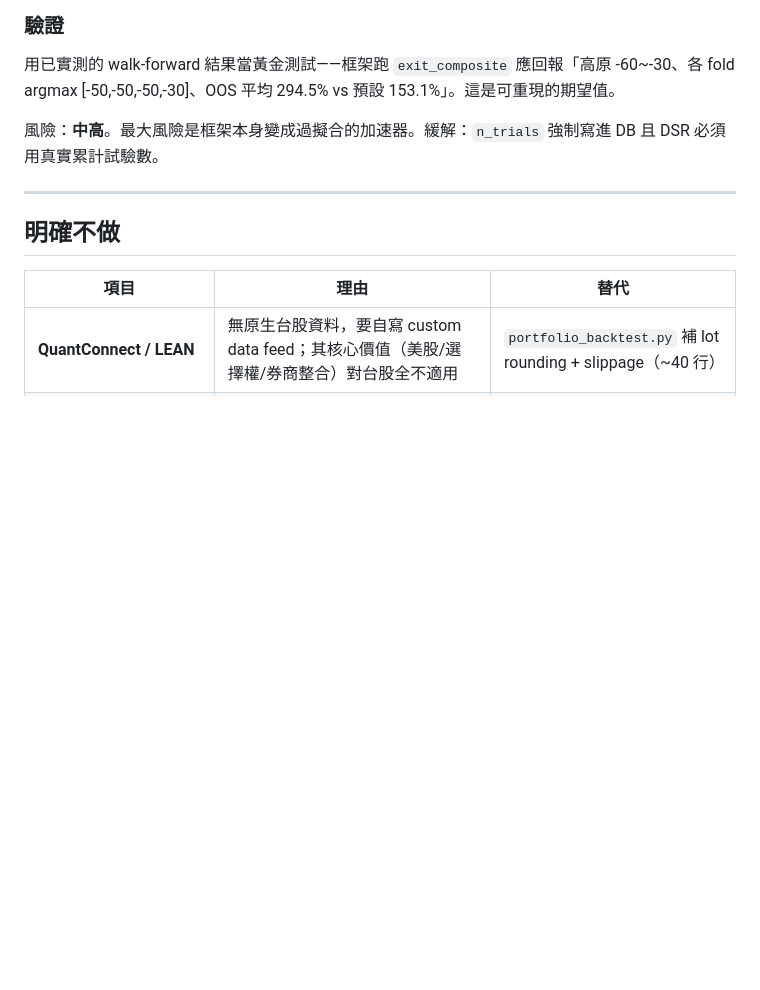
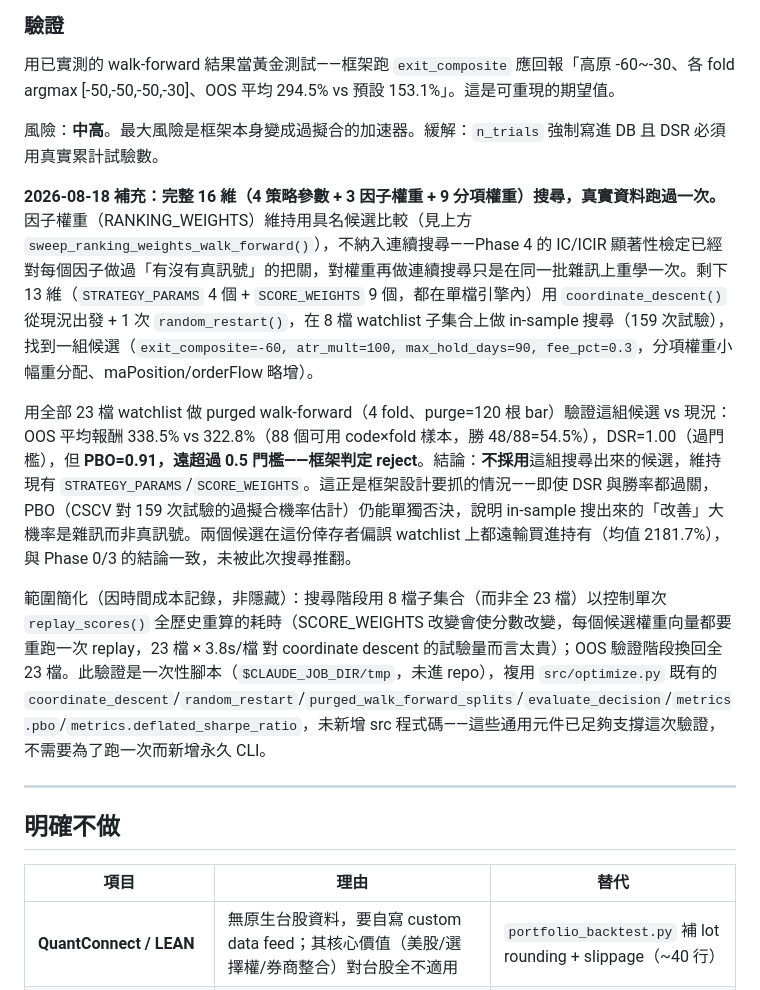
Before and after one commit to WilliamJHC/tw_stock_tracker, a Markdown page: docs/https-finlab-finance-blog-python-get-tai-memoized-lighthouse.md, the part around the change. GitHub-like rendering; blank space fills up the shorter version.

Commit message:
Phase 5：跑完整 16 維 coordinate descent + random restart，真實資料驗證，判定 reject
補充計畫書 Phase 5 驗證章節：因子權重（RANKING_WEIGHTS 3 維）維持既有
的具名候選比較，不納入連續搜尋（Phase 4 IC 顯著性檢定已把關過，連續搜尋
只會在同一批雜訊上重學一次）。單檔引擎內的 13 維（STRATEGY_PARAMS 4 個
+ SCORE_WEIGHTS 9 個）用 coordinate_descent() 從現況出發 + 1 次
random_restart()，在 8 檔 watchlist 子集合上做 in-sample 搜尋（159 次
試驗），找到一組候選權重/參數組合。

用全部 23 檔 watchlist 做 purged walk-forward 驗證：候選組合 OOS 平均
報酬 338.5% vs 現況 322.8%（88 個 code×fold 樣本，勝 48/88），DSR=1.00
過門檻，但 PBO=0.91 遠超過 0.5 門檻——框架判定 reject。不採用搜尋出來的
候選，維持現有 STRATEGY_PARAMS/SCORE_WEIGHTS。這正是框架要抓的情況：
DSR 與勝率都過關時，PBO 仍能單獨否決，代表 in-sample 的「改善」大機率
是雜訊。兩個候選都仍遠輸買進持有（均值 2181.7%），與 Phase 0/3 既有
結論一致。

驗證用腳本是一次性驗證（$CLAUDE_JOB_DIR/tmp，未進 repo），複用
src/optimize.py 既有的 coordinate_descent/random_restart/purged_walk_
forward_splits/evaluate_decision/metrics.pbo/deflated_sharpe_ratio，
沒有新增 src 程式碼——這些通用元件已足夠支撐這次驗證。

過程中發現並修正腳本自己的 bug：metrics.pbo() 的 n_blocks 應該是固定
小分桶數（計畫書規格 S=8），誤傳成原始樣本數（~90）導致
C(90,45) combinatorial explosion / MemoryError；修正為固定 8 後重跑
OOS 驗證段即可（搜尋段的結果不受影響，直接複用）。

測試：pytest 328 passed（此次僅改動文件，程式碼無變動）。

Co-Authored-By: Claude Sonnet 5 <noreply@anthropic.com>
Claude-Session: https://claude.ai/code/session_01XKs1LpGPRnsdCZ6egprE9n

```diff
--- a/docs/https-finlab-finance-blog-python-get-tai-memoized-lighthouse.md
+++ b/docs/https-finlab-finance-blog-python-get-tai-memoized-lighthouse.md
@@ -243,6 +243,12 @@ Qlib 真正有價值的是 rank-IC 因子評估 + 滾動重訓，純 stdlib 約
 
 風險：**中高**。最大風險是框架本身變成過擬合的加速器。緩解：`n_trials` 強制寫進 DB 且 DSR 必須用真實累計試驗數。
 
+**2026-08-18 補充：完整 16 維（4 策略參數 + 3 因子權重 + 9 分項權重）搜尋，真實資料跑過一次。** 因子權重（RANKING_WEIGHTS）維持用具名候選比較（見上方 `sweep_ranking_weights_walk_forward()`），不納入連續搜尋——Phase 4 的 IC/ICIR 顯著性檢定已經對每個因子做過「有沒有真訊號」的把關，對權重再做連續搜尋只是在同一批雜訊上重學一次。剩下 13 維（`STRATEGY_PARAMS` 4 個 + `SCORE_WEIGHTS` 9 個，都在單檔引擎內）用 `coordinate_descent()` 從現況出發 + 1 次 `random_restart()`，在 8 檔 watchlist 子集合上做 in-sample 搜尋（159 次試驗），找到一組候選（`exit_composite=-60, atr_mult=100, max_hold_days=90, fee_pct=0.3`，分項權重小幅重分配、maPosition/orderFlow 略增）。
+
+用全部 23 檔 watchlist 做 purged walk-forward（4 fold、purge=120 根 bar）驗證這組候選 vs 現況：OOS 平均報酬 338.5% vs 322.8%（88 個可用 code×fold 樣本，勝 48/88=54.5%），DSR=1.00（過門檻），但 **PBO=0.91，遠超過 0.5 門檻——框架判定 reject**。結論：**不採用**這組搜尋出來的候選，維持現有 `STRATEGY_PARAMS`/`SCORE_WEIGHTS`。這正是框架設計要抓的情況——即使 DSR 與勝率都過關，PBO（CSCV 對 159 次試驗的過擬合機率估計）仍能單獨否決，說明 in-sample 搜出來的「改善」大機率是雜訊而非真訊號。兩個候選在這份倖存者偏誤 watchlist 上都遠輸買進持有（均值 2181.7%），與 Phase 0/3 的結論一致，未被此次搜尋推翻。
+
+範圍簡化（因時間成本記錄，非隱藏）：搜尋階段用 8 檔子集合（而非全 23 檔）以控制單次 `replay_scores()` 全歷史重算的耗時（SCORE_WEIGHTS 改變會使分數改變，每個候選權重向量都要重跑一次 replay，23 檔 × 3.8s/檔 對 coordinate descent 的試驗量而言太貴）；OOS 驗證階段換回全 23 檔。此驗證是一次性腳本（`$CLAUDE_JOB_DIR/tmp`，未進 repo），複用 `src/optimize.py` 既有的 `coordinate_descent`/`random_restart`/`purged_walk_forward_splits`/`evaluate_decision`/`metrics.pbo`/`metrics.deflated_sharpe_ratio`，未新增 src 程式碼——這些通用元件已足夠支撐這次驗證，不需要為了跑一次而新增永久 CLI。
+
 ---
 
 ## 明確不做
```
